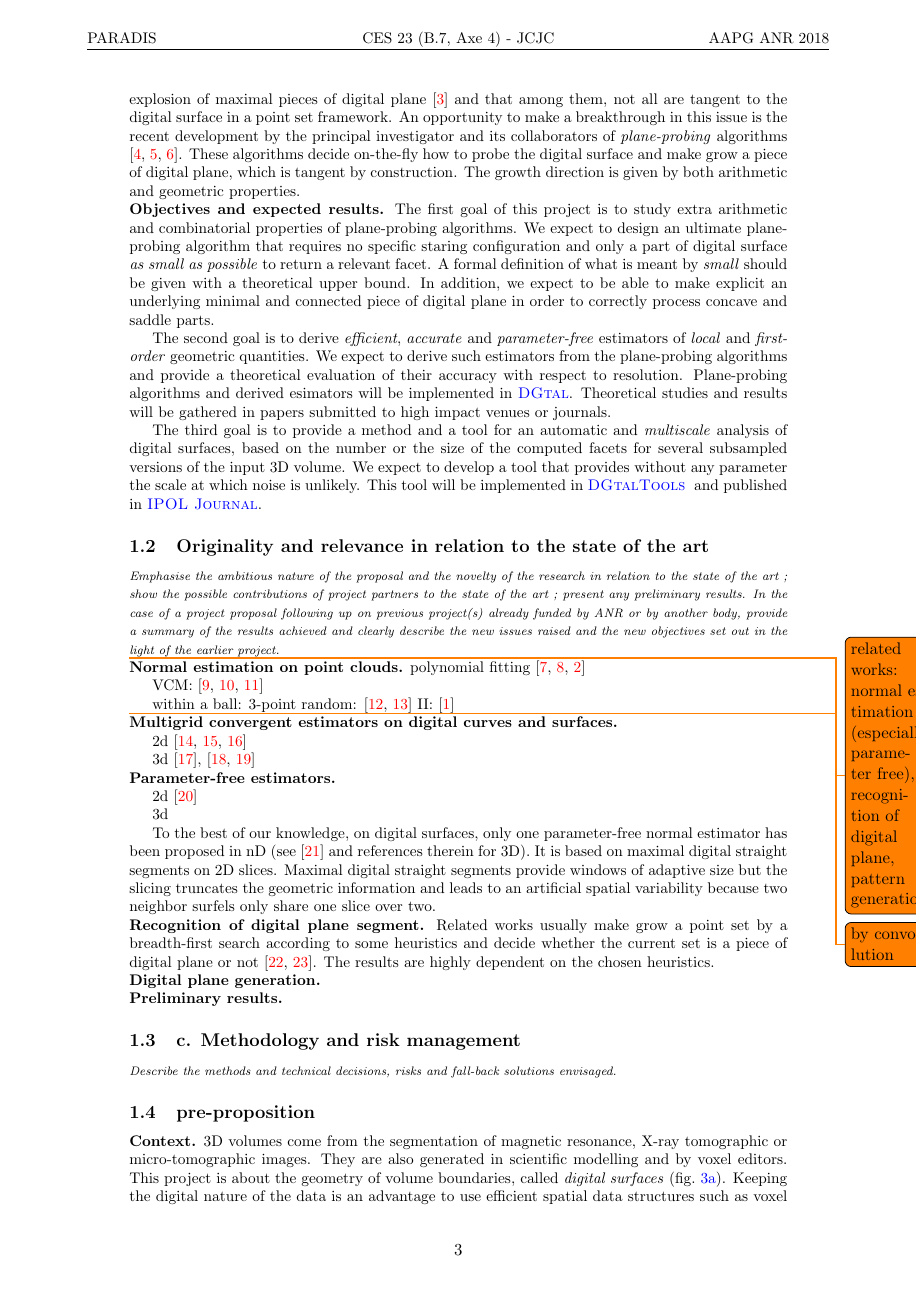
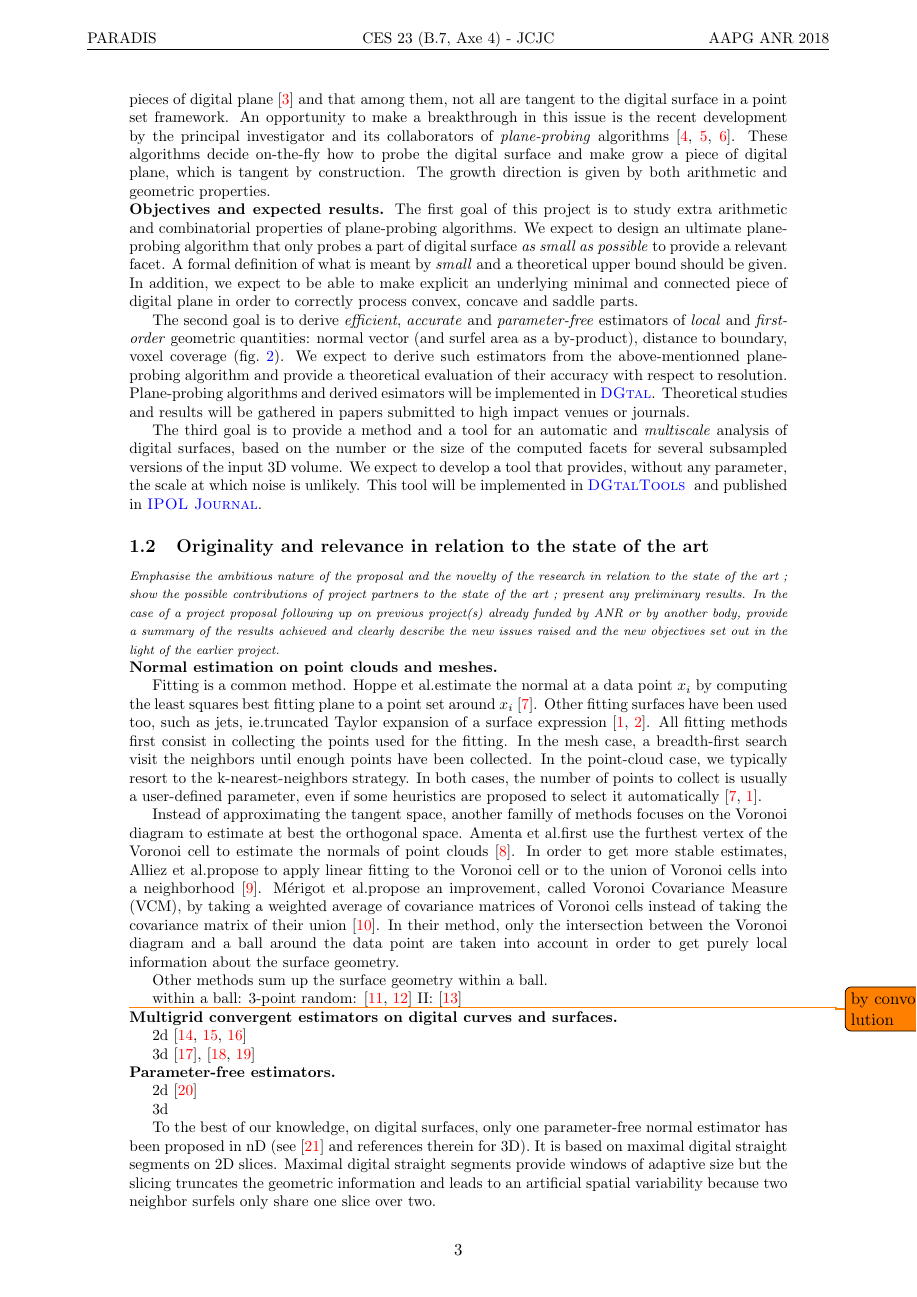
Before and after one commit to kerautret/digitalPlane, a LaTeX document (proposition/main.tex, which reads proposition/section1.tex): page 3 of 9. Compiled offline with pdfLaTeX.

Commit message:
2 paragraphs on fitting and vcm

```diff
--- a/proposition/main.tex
+++ b/proposition/main.tex
@@ -51,6 +51,7 @@
 \newcommand{\dav}[1]{{\color{red} #1}}
 \newcommand{\toUpdate}[1]{{\color{orange} #1}}
 \newcommand{\ie}{{ie.}}
+\newcommand{\etal}{{et al.}}
 
 
 %work-packages
--- a/proposition/section1.tex
+++ b/proposition/section1.tex
@@ -66,12 +66,11 @@ which is tangent by construction. The growth direction is given by both arithmet
 
 \noindent\textbf{Objectives and expected results.}
 The first goal of this project is to study extra arithmetic and combinatorial properties
-of plane-probing algorithms. We expect to design an ultimate plane-probing algorithm that requires
-no specific staring configuration and only a part of digital surface \emph{as small as possible}
-to return a relevant facet. A formal definition of what is meant by \emph{small} should be given
-with a theoretical upper bound.
+of plane-probing algorithms. We expect to design an ultimate plane-probing algorithm that
+only probes a part of digital surface \emph{as small as possible} to provide a relevant facet.
+A formal definition of what is meant by \emph{small} and a theoretical upper bound should be given.
 In addition, we expect to be able to make explicit an underlying minimal and connected piece of
-digital plane in order to correctly process concave and saddle parts.
+digital plane in order to correctly process convex, concave and saddle parts.
 
 %The algorithm should be implemented in \DGtal at T+12. At the same time, a paper where
 %a formal definition of \emph{small} is given with a theoretical upper bound should be ready for
@@ -79,15 +78,17 @@ digital plane in order to correctly process concave and saddle parts.
 %(see WP0 and WP1 in section~\ref{sec:wp}, describing work packages).
 
 The second goal is to derive \emph{efficient}, \emph{accurate} and \emph{parameter-free} estimators
-of \emph{local} and \emph{first-order} geometric quantities. We expect to derive such estimators from
-the plane-probing algorithms and provide a theoretical evaluation of their accuracy with respect to
-resolution. Plane-probing algorithms and derived esimators will be implemented in \DGtal. % at T+24 ?
+of \emph{local} and \emph{first-order} geometric quantities: normal vector (and surfel area as a by-product),
+distance to boundary, voxel coverage (fig.~\ref{fig:2D}). We expect to derive such estimators from
+the above-mentionned plane-probing algorithm and provide a theoretical evaluation of their accuracy
+with respect to resolution. Plane-probing algorithms and derived esimators will be implemented in \DGtal.
+% at T+24 ?
 Theoretical studies and results will be gathered in papers submitted to high impact venues or journals.
 %(WP2).
 
 The third goal is to provide a method and a tool for an automatic and \emph{multiscale} analysis of digital surfaces,
 based on the number or the size of the computed facets for several subsampled versions of the input 3D volume.
-We expect to develop a tool that provides without any parameter the scale at which noise is unlikely.
+We expect to develop a tool that provides, without any parameter, the scale at which noise is unlikely.
 This tool will be implemented in \DGtalTools~ and published in \IPOL.
 %(WP3).
 
@@ -107,13 +108,37 @@ This tool will be implemented in \DGtalTools~ and published in \IPOL.
 
 \Comments{Emphasise the ambitious nature of the proposal and the novelty of the research in relation to the state of the art ; show the possible contributions of project partners to the state of the art ; present any preliminary results. In the case of a project proposal following up on previous project(s) already funded by ANR or by another body, provide a summary of the results achieved and clearly describe the new issues raised and the new objectives set out in the light of the earlier project.}
 
-\todo{related works: normal estimation (especially parameter free), recognition of digital plane, pattern generation}
+%TODO: dire pourquoi c'est interessant de regarder ce qui se fait en point cloud, quel lien avec les digital surfaces
+%ou alors presenter les donnees et la convergence multigrille
 
-\noindent\textbf{Normal estimation on point clouds.}
-%general methods,
-polynomial fitting \cite{Hoppe1992,Cazals2005,Cazals2008}
+\noindent\textbf{Normal estimation on point clouds and meshes.}
 
-VCM: \cite{Dey2006,Alliez2007,Merigot2011}
+Fitting is a common method. Hoppe \etal estimate the normal at a data point $x_i$
+by computing the least squares best fitting plane to a point set around $x_i$ \cite{Hoppe1992}.
+Other fitting surfaces have been used too, such as jets, \ie truncated Taylor expansion
+of a surface expression \cite{Cazals2005,Cazals2008}.
+All fitting methods first consist in collecting the points used for the fitting.
+In the mesh case, a breadth-first search visit the neighbors until enough points
+have been collected. In the point-cloud case, we typically resort to the k-nearest-neighbors
+strategy. In both cases, the number of points to collect is usually a user-defined parameter,
+even if some heuristics are proposed to select it automatically \cite{Hoppe1992,Cazals2005}.
+
+Instead of approximating the tangent space, another familly of methods focuses on the
+Voronoi diagram to estimate at best the orthogonal space. Amenta \etal first use the
+furthest vertex of the Voronoi cell to estimate the normals of point clouds \cite{Amenta1999}.
+In order to get more stable estimates, Alliez \etal propose to apply linear fitting
+to the Voronoi cell or to the union of Voronoi cells into a neighborhood \cite{Alliez2007}.
+Mérigot \etal propose an improvement, called Voronoi Covariance Measure (VCM),
+by taking a weighted average of covariance matrices of Voronoi cells instead of
+taking the covariance matrix of their union \cite{Merigot2011}. In their method,
+only the intersection between the Voronoi diagram and a ball around the data point
+are taken into account in order to get purely local information about the surface geometry.
+
+Other methods sum up the surface geometry within a ball.
+
+%Digital variant of VCM \cite{Cuel2015} has convergence guarantees
+%for digitization of smooth shapes, but the radii must be adapted to the sampling grid step
+
 
 within a ball: 3-point random: \cite{Boulch2012,Zhang2013} II: \cite{Pottmann2009}
 
```
Also changed, not shown: proposition/mybibliography.bib (+17 -0 lines), proposition/section1.tex (2 more changed lines).
